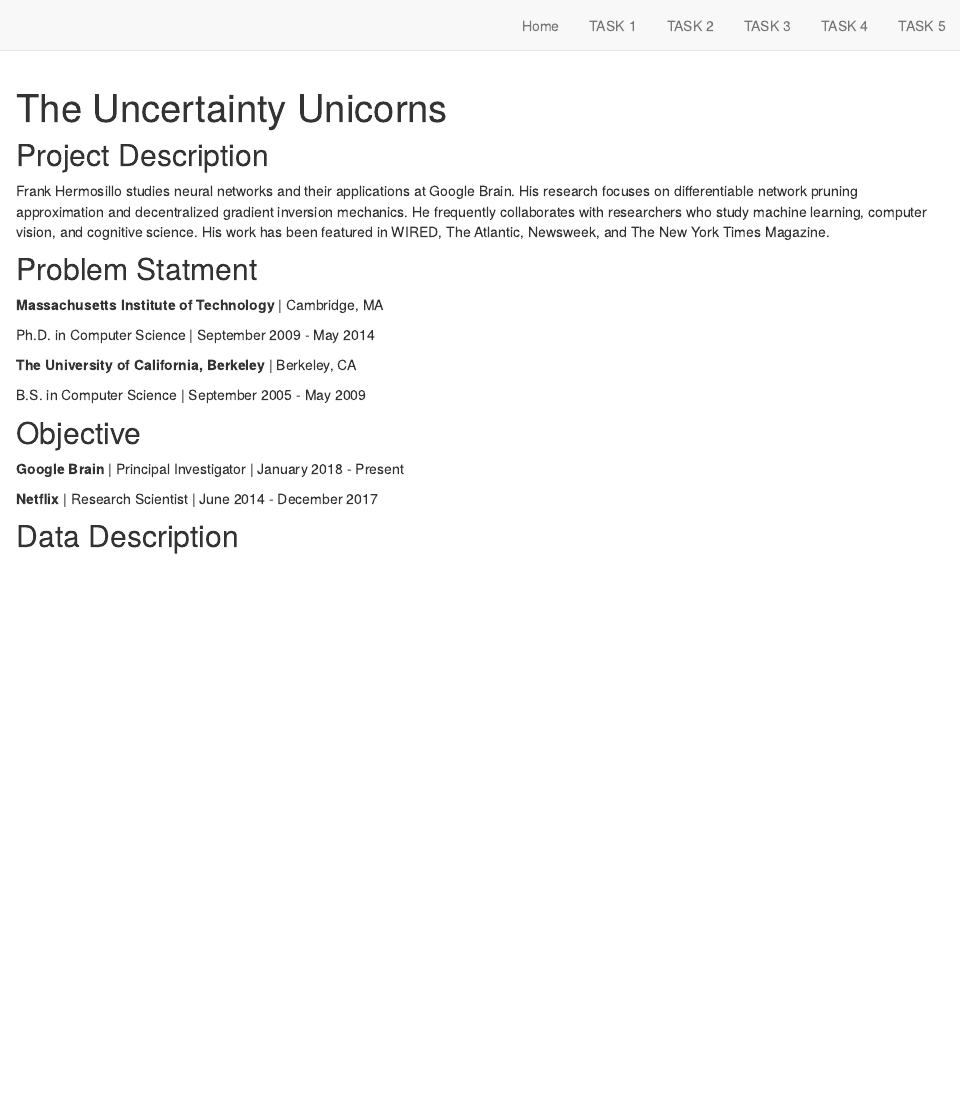
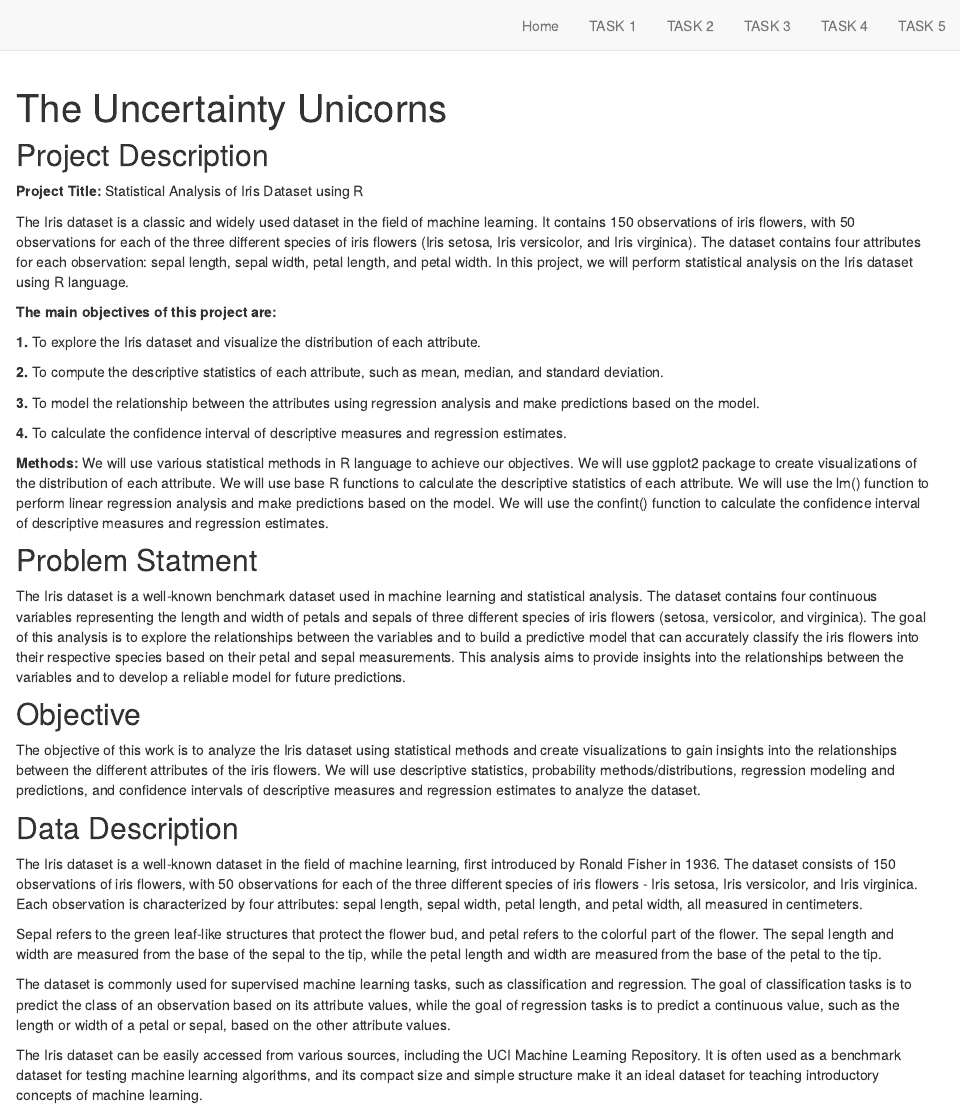
Before and after one commit to F190935/Probability_Project, an R Markdown document (index.Rmd): the page in a window 1100 px wide, from its top. Rendered offline with R 4.5, knitr and Pandoc, with nearby package versions; drawn as R Markdown's standard HTML page in place of the format the file asks for.

Commit message:
Updating Prjoect details on Home page in Index.rmd File

```diff
--- a/index.Rmd
+++ b/index.Rmd
@@ -13,27 +13,36 @@ site: distill::distill_website
 
 ## Project Description
 
-Frank Hermosillo studies neural networks and their applications at Google
-Brain. His research focuses on differentiable network pruning approximation and
-decentralized gradient inversion mechanics. He frequently collaborates with
-researchers who study machine learning, computer vision, and cognitive science.
-His work has been featured in WIRED, The Atlantic, Newsweek, and The New York
-Times Magazine.
+**Project Title:** Statistical Analysis of Iris Dataset using R
+
+The Iris dataset is a classic and widely used dataset in the field of machine learning. It contains 150 observations of iris flowers, with 50 observations for each of the three different species of iris flowers (Iris setosa, Iris versicolor, and Iris virginica). The dataset contains four attributes for each observation: sepal length, sepal width, petal length, and petal width. In this project, we will perform statistical analysis on the Iris dataset using R language.
+
+**The main objectives of this project are:**
+
+**1.** To explore the Iris dataset and visualize the distribution of each attribute.
+
+**2.** To compute the descriptive statistics of each attribute, such as mean, median, and standard deviation.
+
+**3.** To model the relationship between the attributes using regression analysis and make predictions based on the model.
+
+**4.** To calculate the confidence interval of descriptive measures and regression estimates.
+
+**Methods:** We will use various statistical methods in R language to achieve our objectives. We will use ggplot2 package to create visualizations of the distribution of each attribute. We will use base R functions to calculate the descriptive statistics of each attribute. We will use the lm() function to perform linear regression analysis and make predictions based on the model. We will use the confint() function to calculate the confidence interval of descriptive measures and regression estimates.
 
 ## Problem Statment
 
-**Massachusetts Institute of Technology** | Cambridge, MA
-
-Ph.D. in Computer Science | September 2009 - May 2014
-
-**The University of California, Berkeley** | Berkeley, CA
-
-B.S. in Computer Science | September 2005 - May 2009
+The Iris dataset is a well-known benchmark dataset used in machine learning and statistical analysis. The dataset contains four continuous variables representing the length and width of petals and sepals of three different species of iris flowers (setosa, versicolor, and virginica). The goal of this analysis is to explore the relationships between the variables and to build a predictive model that can accurately classify the iris flowers into their respective species based on their petal and sepal measurements. This analysis aims to provide insights into the relationships between the variables and to develop a reliable model for future predictions.
 
 ## Objective
 
-**Google Brain** | Principal Investigator | January 2018 - Present
-
-**Netflix** | Research Scientist | June 2014 - December 2017
+The objective of this work is to analyze the Iris dataset using statistical methods and create visualizations to gain insights into the relationships between the different attributes of the iris flowers. We will use descriptive statistics, probability methods/distributions, regression modeling and predictions, and confidence intervals of descriptive measures and regression estimates to analyze the dataset.
 
 ## Data Description
+
+The Iris dataset is a well-known dataset in the field of machine learning, first introduced by Ronald Fisher in 1936. The dataset consists of 150 observations of iris flowers, with 50 observations for each of the three different species of iris flowers - Iris setosa, Iris versicolor, and Iris virginica. Each observation is characterized by four attributes: sepal length, sepal width, petal length, and petal width, all measured in centimeters.
+
+Sepal refers to the green leaf-like structures that protect the flower bud, and petal refers to the colorful part of the flower. The sepal length and width are measured from the base of the sepal to the tip, while the petal length and width are measured from the base of the petal to the tip.
+
+The dataset is commonly used for supervised machine learning tasks, such as classification and regression. The goal of classification tasks is to predict the class of an observation based on its attribute values, while the goal of regression tasks is to predict a continuous value, such as the length or width of a petal or sepal, based on the other attribute values.
+
+The Iris dataset can be easily accessed from various sources, including the UCI Machine Learning Repository. It is often used as a benchmark dataset for testing machine learning algorithms, and its compact size and simple structure make it an ideal dataset for teaching introductory concepts of machine learning.
```
Also changed, not shown: docs/search.json.
